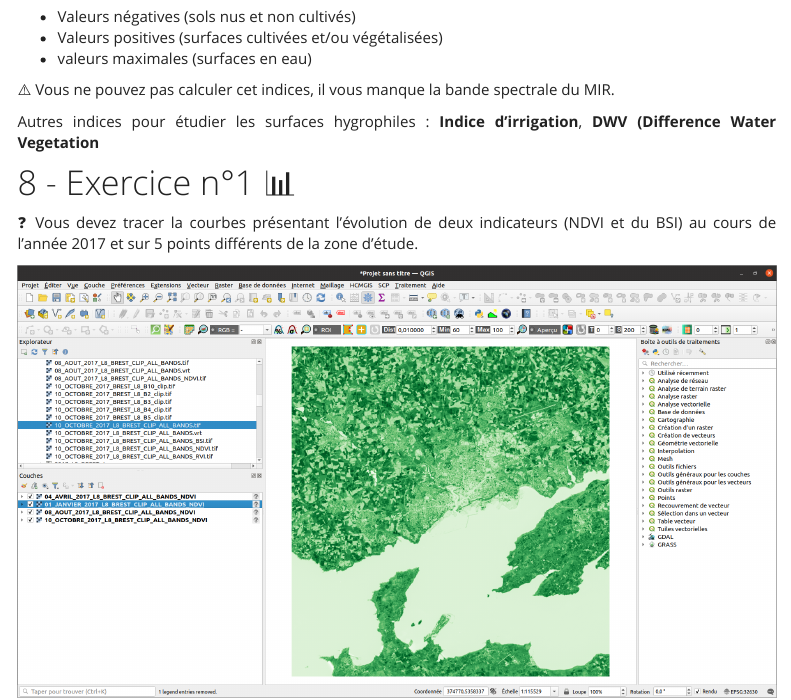
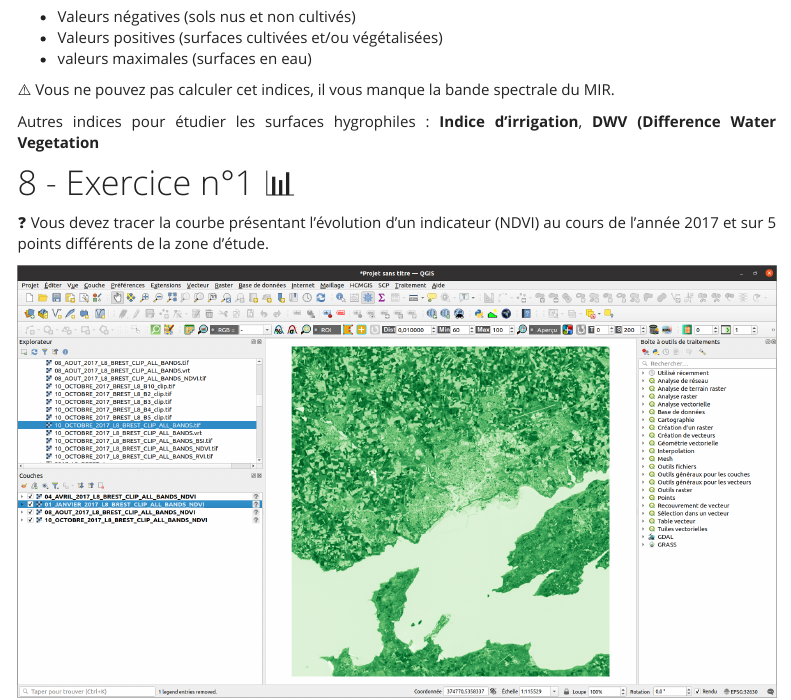
Before and after one commit to oGillet/L3_REMOTE_SENSING, an R Markdown document (td_2.Rmd): the page in a window 1100 px wide, from 6050 px down. The pictures show the output file td_2.html that the author committed with the source, opened offline; library style sheets and scripts come from the installed R packages; menus at the side of the page are left out.

Commit message:
fix error

```diff
--- a/td_2.Rmd
+++ b/td_2.Rmd
@@ -203,7 +203,7 @@ Autres indices pour étudier les surfaces hygrophiles : **Indice d'irrigation**,
 
 # 8 - Exercice n°1  `r emo::ji("stats")`
 
-`r emo::ji("question")` Vous devez tracer la courbes présentant l'évolution de deux indicateurs (NDVI et du BSI) au cours de l'année 2017 et sur 5 points différents de la zone d'étude.
+`r emo::ji("question")` Vous devez tracer la courbe présentant l'évolution d'un indicateur (NDVI) au cours de l'année 2017 et sur 5 points différents de la zone d'étude.
 
 ![Affichage des 4 NDVIs dans QGIS](images/td2_4ndvi.png)
 
```
Also changed, not shown: td_2.html.
